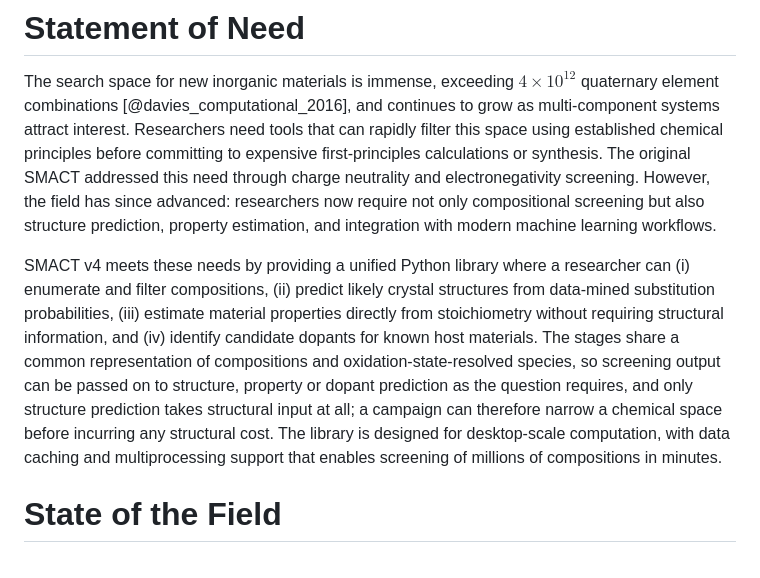
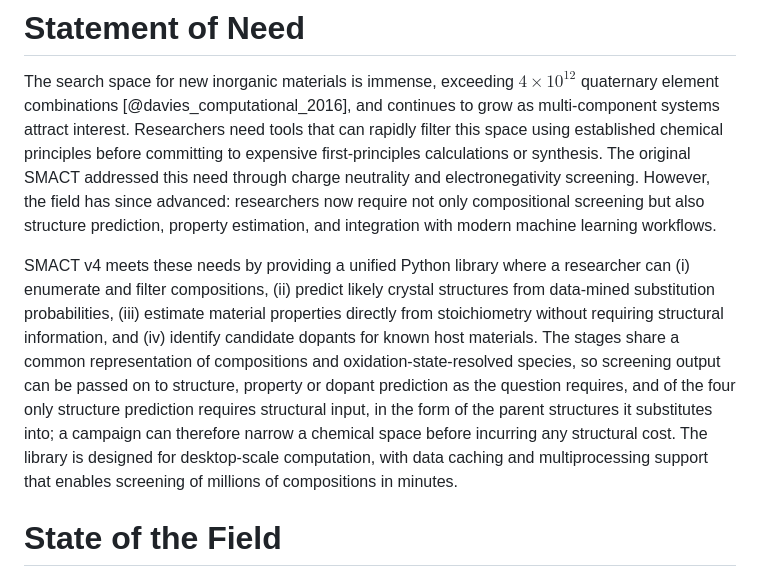
Before and after one commit to WMD-group/SMACT, a Markdown page: joss/paper.md, the part around the change. Drawn GitHub-style.

Commit message:
docs: scope the structural-input claim to the four pipeline stages
The Statement of Need said only structure prediction takes structural
input at all. That is not true of the library as a whole:
smact.oxidation_states.Probability_model.compound_probability accepts a
pymatgen Structure as an alternative to a species list. Scope the claim
to the four stages the sentence is about, and say 'requires' rather than
'takes', naming the parent structures as the input in question.

```diff
--- a/joss/paper.md
+++ b/joss/paper.md
@@ -74,7 +74,7 @@ bibliography: paper.bib
 
 The search space for new inorganic materials is immense, exceeding $4 \times 10^{12}$ quaternary element combinations [@davies_computational_2016], and continues to grow as multi-component systems attract interest. Researchers need tools that can rapidly filter this space using established chemical principles before committing to expensive first-principles calculations or synthesis. The original SMACT addressed this need through charge neutrality and electronegativity screening. However, the field has since advanced: researchers now require not only compositional screening but also structure prediction, property estimation, and integration with modern machine learning workflows.
 
-SMACT v4 meets these needs by providing a unified Python library where a researcher can (i) enumerate and filter compositions, (ii) predict likely crystal structures from data-mined substitution probabilities, (iii) estimate material properties directly from stoichiometry without requiring structural information, and (iv) identify candidate dopants for known host materials. The stages share a common representation of compositions and oxidation-state-resolved species, so screening output can be passed on to structure, property or dopant prediction as the question requires, and only structure prediction takes structural input at all; a campaign can therefore narrow a chemical space before incurring any structural cost. The library is designed for desktop-scale computation, with data caching and multiprocessing support that enables screening of millions of compositions in minutes.
+SMACT v4 meets these needs by providing a unified Python library where a researcher can (i) enumerate and filter compositions, (ii) predict likely crystal structures from data-mined substitution probabilities, (iii) estimate material properties directly from stoichiometry without requiring structural information, and (iv) identify candidate dopants for known host materials. The stages share a common representation of compositions and oxidation-state-resolved species, so screening output can be passed on to structure, property or dopant prediction as the question requires, and of the four only structure prediction requires structural input, in the form of the parent structures it substitutes into; a campaign can therefore narrow a chemical space before incurring any structural cost. The library is designed for desktop-scale computation, with data caching and multiprocessing support that enables screening of millions of compositions in minutes.
 
 # State of the Field
 
```
